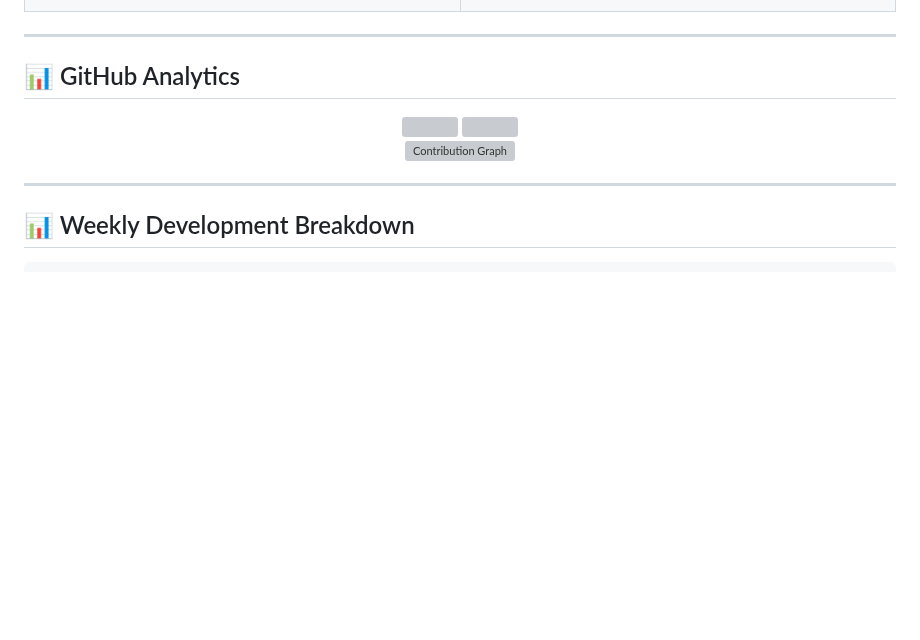
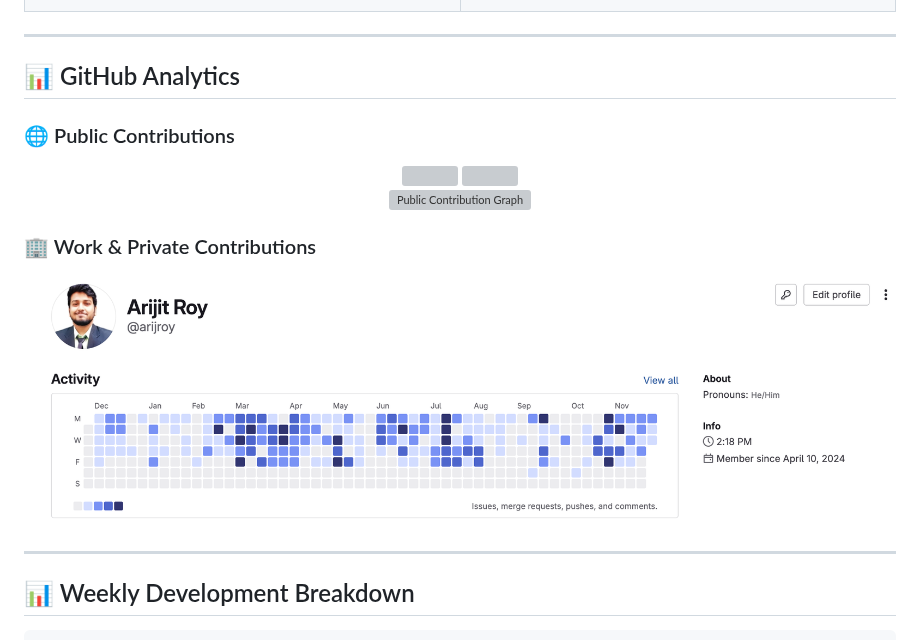
Before and after one commit to arijitroy003/arijitroy003, a Markdown page: README.md, the part around one of its changes. GitHub-like rendering; pictures changed too: images/redhat-gitlab.png (added); blank space fills up the shorter version; grey boxes are pictures that could not be loaded.

Commit message:
gitlab commit graph

```diff
--- a/README.md
+++ b/README.md
@@ -180,13 +180,19 @@ class ArijitRoy:
 
 ## 📊 GitHub Analytics
 
+### 🌐 Public Contributions
 <div align="center">
   <img height="180em" src="https://github-readme-stats.vercel.app/api?username=arijitroy003&show_icons=true&theme=tokyonight&include_all_commits=true&count_private=true"/>
   <img height="180em" src="https://github-readme-stats.vercel.app/api/top-langs/?username=arijitroy003&layout=compact&langs_count=8&theme=tokyonight"/>
 </div>
 
 <div align="center">
-  <img src="https://github-readme-activity-graph.vercel.app/graph?username=arijitroy003&theme=tokyo-night&hide_border=true" alt="Contribution Graph" />
+  <img src="https://github-readme-activity-graph.vercel.app/graph?username=arijitroy003&theme=tokyo-night&hide_border=true" alt="Public Contribution Graph" />
+</div>
+
+### 🏢 Work & Private Contributions
+<div align="center">
+  <img src="./images/redhat-gitlab.png" alt="Red Hat GitLab Contributions Graph" />
 </div>
 
 ---
```
Also changed, not shown: other parts of README.md (+0 -4 lines).
